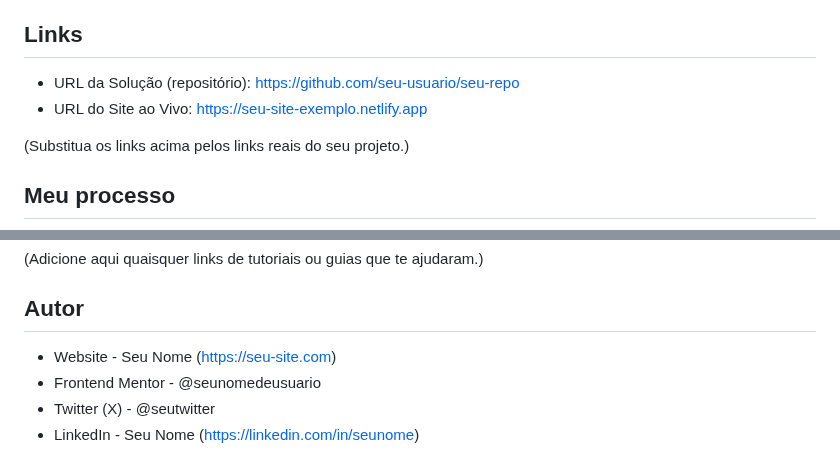
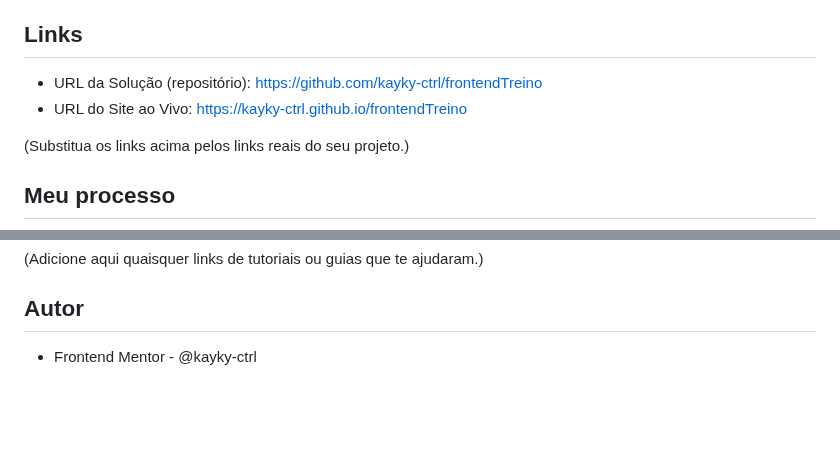
Before and after one commit to kayky-ctrl/frontendTreino, a Markdown page: README.md, 2 parts joined by grey strips. Rendered like a GitHub page; blank space fills up the shorter version.

Commit message:
Update links and author information in README.md

```diff
--- a/README.md
+++ b/README.md
@@ -32,8 +32,8 @@ Os usuários devem ser capazes de:
 - Imagem do componente (mobile): ./screenshots/mobile.png
 
 ## Links
-- URL da Solução (repositório): https://github.com/seu-usuario/seu-repo
-- URL do Site ao Vivo: https://seu-site-exemplo.netlify.app
+- URL da Solução (repositório): https://github.com/kayky-ctrl/frontendTreino
+- URL do Site ao Vivo: https://kayky-ctrl.github.io/frontendTreino
 
 (Substitua os links acima pelos links reais do seu projeto.)
 
@@ -108,7 +108,4 @@ Coisas que quero melhorar e praticar:
 (Adicione aqui quaisquer links de tutoriais ou guias que te ajudaram.)
 
 ## Autor
-- Website - Seu Nome (https://seu-site.com)
-- Frontend Mentor - @seunomedeusuario
-- Twitter (X) - @seutwitter
-- LinkedIn - Seu Nome (https://linkedin.com/in/seunome)
+- Frontend Mentor - @kayky-ctrl
```
